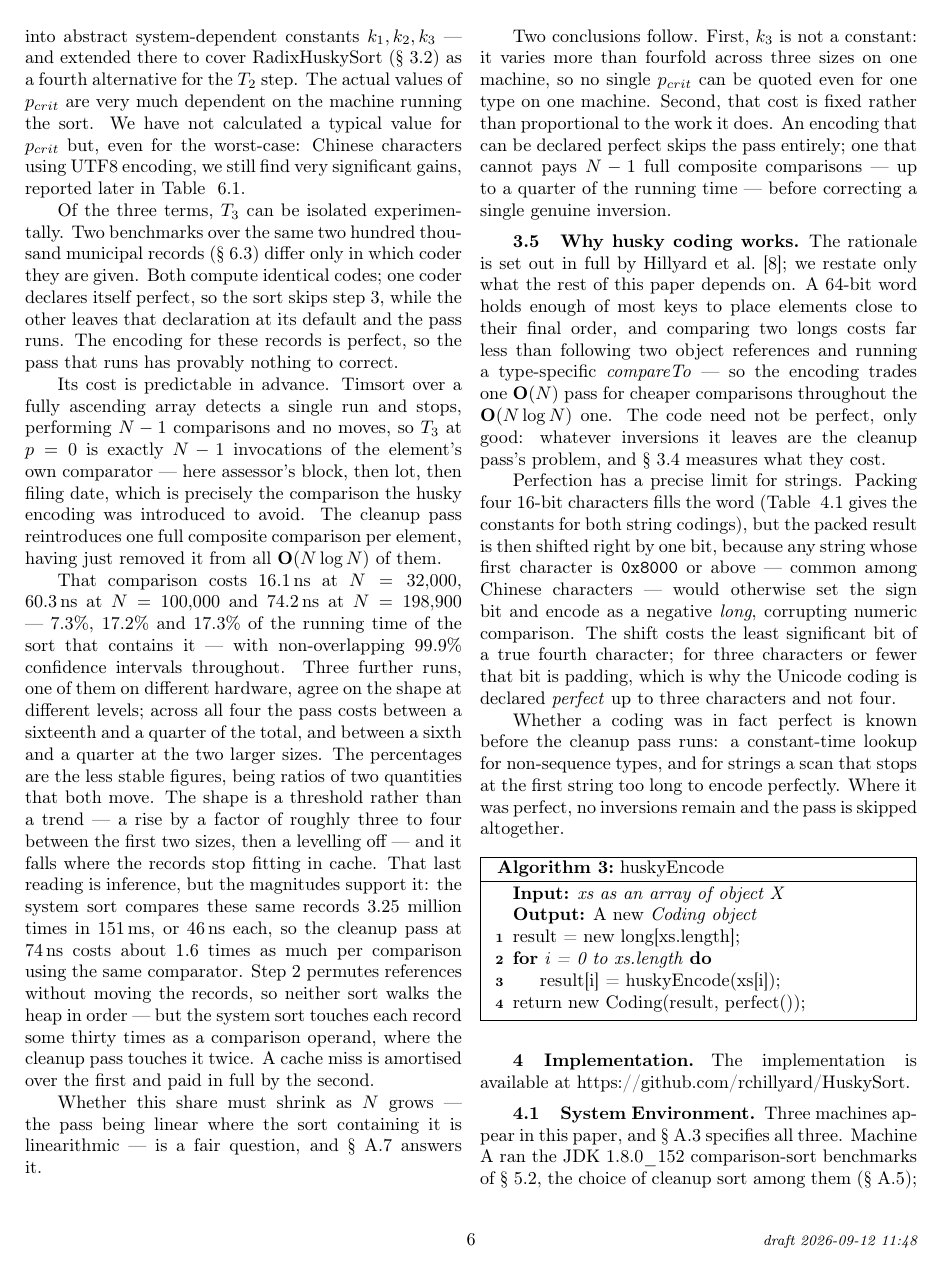
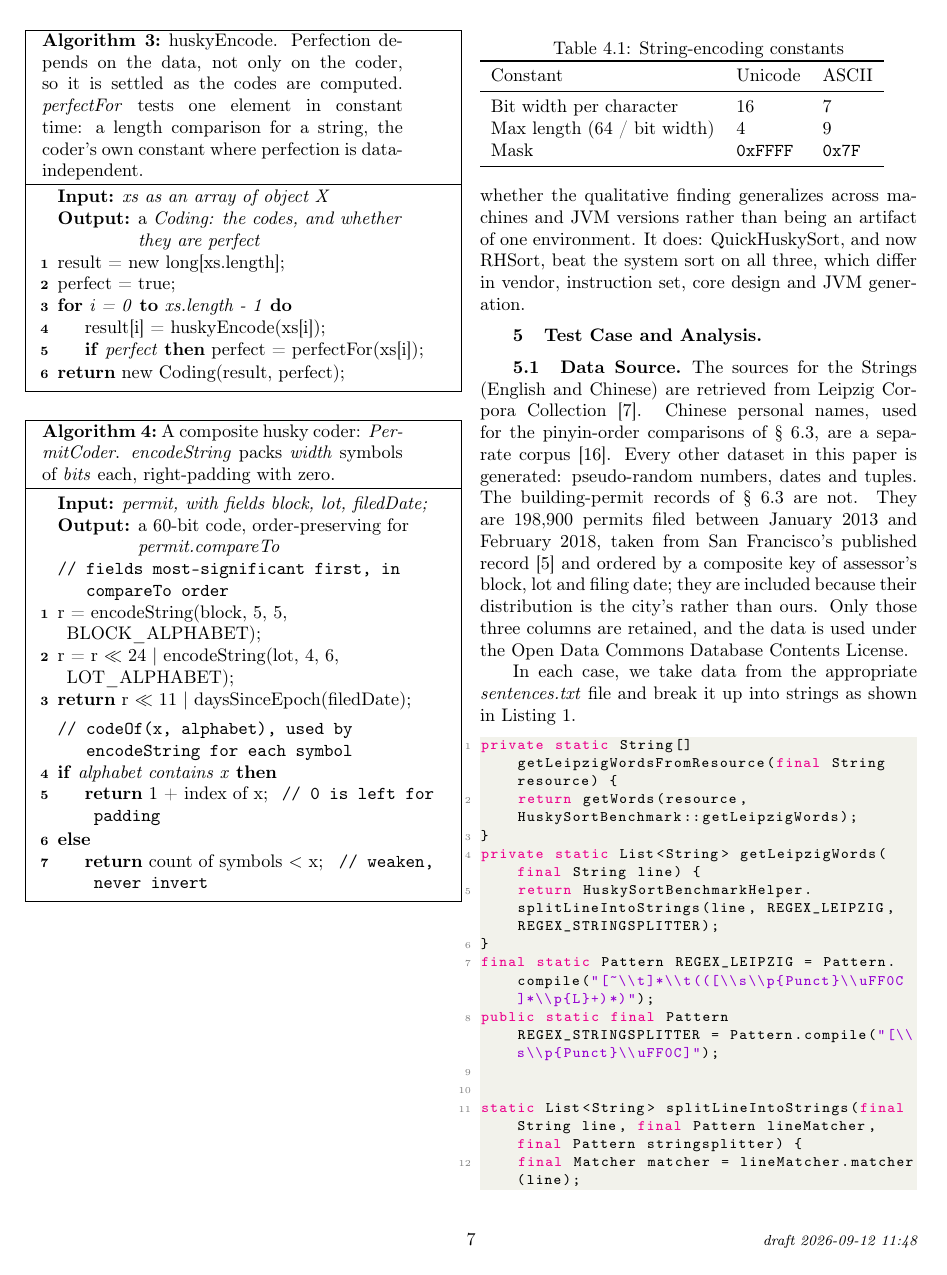
Before and after one commit to rchillyard/The-repository-formerly-known-as, a LaTeX paper (paper/RadixHuskySort.tex): page 6 of 19 before the commit and page 7 of 20 after it. Compiled offline with pdfLaTeX.

Commit message:
Algorithm 3 now determines perfection, as the code does
Robin was right that it looked wrong. It reproduced only
HuskyCoder.huskyEncode(X[]), the default, which computes the codes and
then takes perfect() from the coder as a constant. That is correct for
dates, integers and the Permit key, whose perfection does not depend on
the data -- but it is not the general case, and the listing presented it
as one.

BaseHuskySequenceCoder overrides it for strings and does track
perfection per element:

    if (isPerfect) isPerfect = perfectForLength(x.length());

which is exactly the "scan that stops at the first string too long to
encode perfectly" that sec:why-husky describes in prose, one page after
the listing that contradicts it. BaseHuskySequenceCoder.perfect() even
carries a comment saying it is never called, perfection being settled by
the array method.

The algorithm now carries the flag and the guard, and the caption says
that perfectFor is a length comparison for a string and the coder's own
constant where perfection is data-independent -- which covers both
implementations in one listing.

Body 11.88 -> 11.95 pages. My first caption was six lines and took it to
12.29, over the limit; this one is three.

Co-Authored-By: Claude Opus 5 <noreply@anthropic.com>

```diff
--- a/paper/RadixHuskySort.tex
+++ b/paper/RadixHuskySort.tex
@@ -852,13 +852,17 @@ Where it was perfect, no inversions remain and the pass is skipped altogether.
 
 \begin{algorithm2e}
 \KwIn{\it{xs} as an array of object X}
-\KwOut{A new \it{Coding} object}
+\KwOut{a \it{Coding}: the codes, and whether they are perfect}
  result = new long[xs.length]\;
- \For{i = 0 to xs.length}{
- result[i] = huskyEncode(xs[i])\;
+ perfect = true\;
+ \For{i = 0 \KwTo xs.length - 1}{
+   result[i] = huskyEncode(xs[i])\;
+   \lIf{perfect}{perfect = perfectFor(xs[i])}
  }
- return new Coding(result, perfect())\;
- \caption{huskyEncode}
+ \Return new Coding(result, perfect)\;
+ \caption{huskyEncode. Perfection depends on the data, not only on the coder, so it is settled as the
+   codes are computed. \textit{perfectFor} tests one element in constant time: a length comparison for
+   a string, the coder's own constant where perfection is data-independent.}
  \label{alg:the_alg2}
 \end{algorithm2e}
 
```
Also changed, not shown: paper/RadixHuskySort-anon.pdf, paper/RadixHuskySort.pdf, 2 other files.
